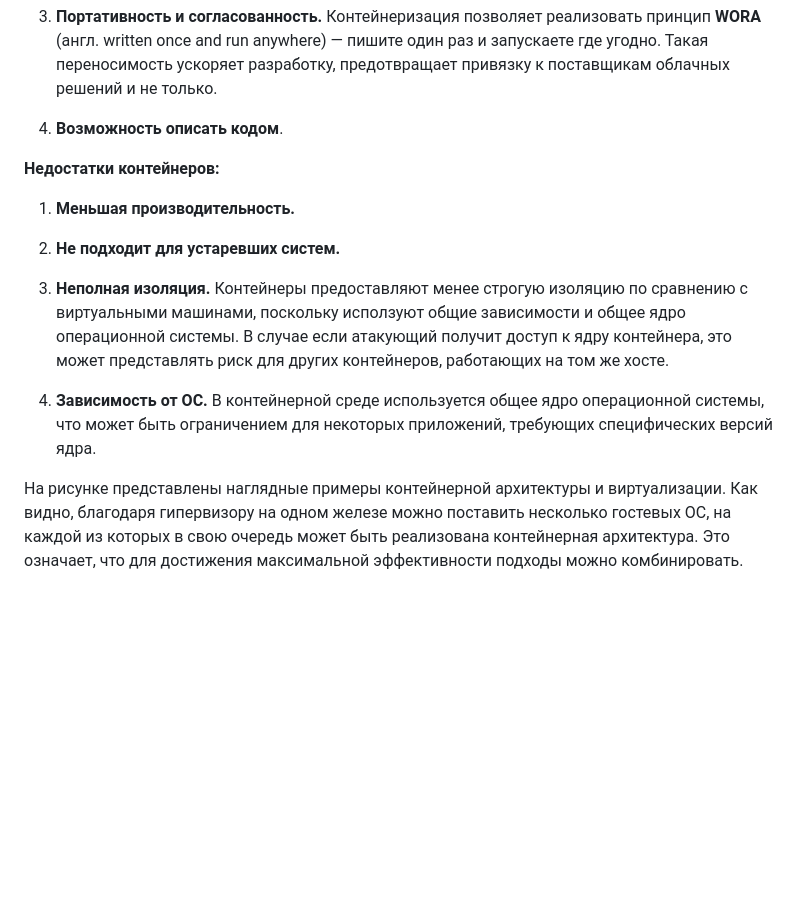
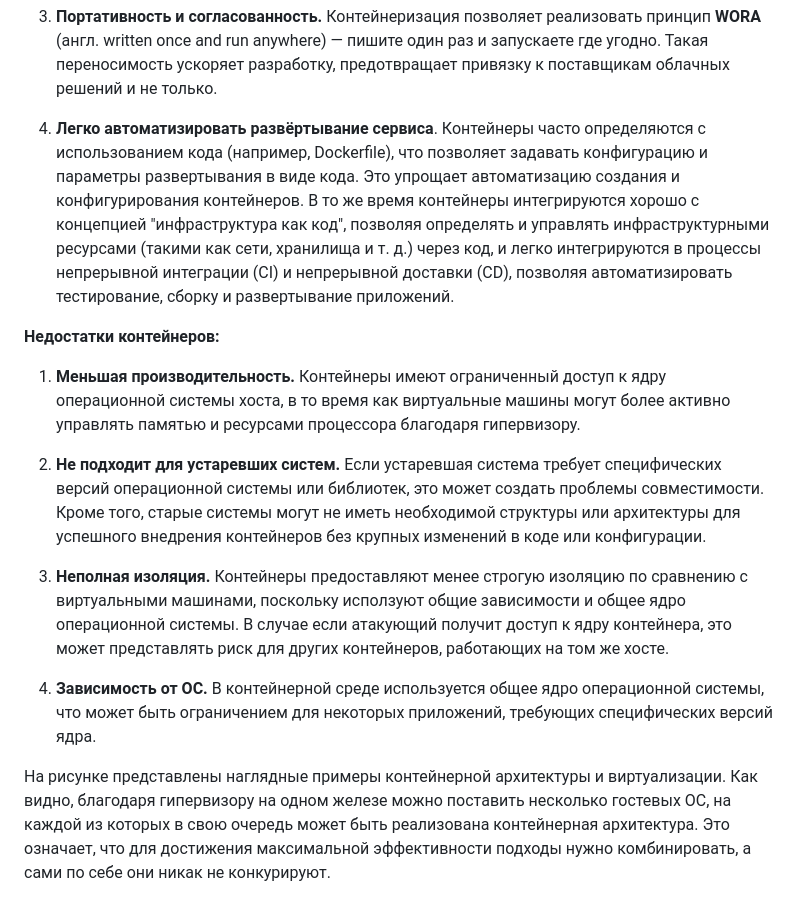
Before and after one commit to Jesusya-26/clouds-devops, a Markdown page: theory/README.md, the part around the change. Drawn GitHub-style; blank space fills up the shorter version.

Commit message:
add theory task 1

```diff
--- a/theory/README.md
+++ b/theory/README.md
@@ -16,20 +16,20 @@
 
 3. **Портативность и согласованность.** Контейнеризация позволяет реализовать принцип **WORA** (англ. written once and run anywhere) — пишите один раз и запускаете где угодно. Такая переносимость ускоряет разработку, предотвращает привязку к поставщикам облачных решений и не только.
 
-4. **Возможность описать кодом**.
+4. **Легко автоматизировать развёртывание сервиса**. Контейнеры часто определяются с использованием кода (например, Dockerfile), что позволяет задавать конфигурацию и параметры развертывания в виде кода. Это упрощает автоматизацию создания и конфигурирования контейнеров. В то же время контейнеры интегрируются хорошо с концепцией "инфраструктура как код", позволяя определять и управлять инфраструктурными ресурсами (такими как сети, хранилища и т. д.) через код, и легко интегрируются в процессы непрерывной интеграции (CI) и непрерывной доставки (CD), позволяя автоматизировать тестирование, сборку и развертывание приложений.
 
 
 **Недостатки контейнеров:**
 
-1. **Меньшая производительность.**
+1. **Меньшая производительность.** Контейнеры имеют ограниченный доступ к ядру операционной системы хоста, в то время как виртуальные машины могут более активно управлять памятью и ресурсами процессора благодаря гипервизору.
 
-2. **Не подходит для устаревших систем.**
+2. **Не подходит для устаревших систем.** Если устаревшая система требует специфических версий операционной системы или библиотек, это может создать проблемы совместимости. Кроме того, старые системы могут не иметь необходимой структуры или архитектуры для успешного внедрения контейнеров без крупных изменений в коде или конфигурации.
 
 3. **Неполная изоляция.** Контейнеры предоставляют менее строгую изоляцию по сравнению с виртуальными машинами, поскольку исползуют общие зависимости и общее ядро операционной системы. В случае если атакующий получит доступ к ядру контейнера, это может представлять риск для других контейнеров, работающих на том же хосте.
 
 4. **Зависимость от ОС.** В контейнерной среде используется общее ядро операционной системы, что может быть ограничением для некоторых приложений, требующих специфических версий ядра.
 
-На рисунке представлены наглядные примеры контейнерной архитектуры и виртуализации. Как видно, благодаря гипервизору на одном железе можно поставить несколько гостевых ОС, на каждой из которых в свою очередь может быть реализована контейнерная архитектура. Это означает, что для достижения максимальной эффективности подходы можно комбинировать.
+На рисунке представлены наглядные примеры контейнерной архитектуры и виртуализации. Как видно, благодаря гипервизору на одном железе можно поставить несколько гостевых ОС, на каждой из которых в свою очередь может быть реализована контейнерная архитектура. Это означает, что для достижения максимальной эффективности подходы нужно комбинировать, а сами по себе они никак не конкурируют.
 
 ![Пример контейнерной архитектуры и виртуализации](./container_vm.png)
 
```
